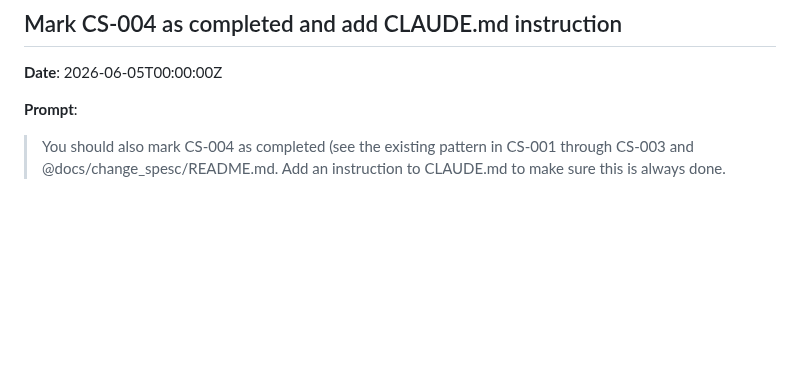
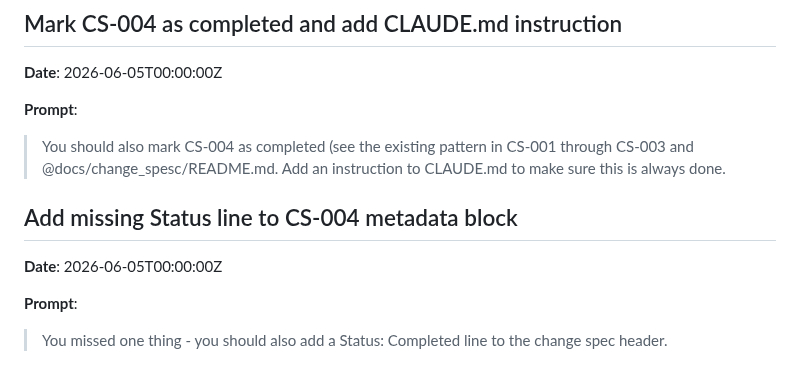
Before and after one commit to predakanga/marv, a Markdown page: docs/prompts.md, the part around the change. Rendered like a GitHub page; blank space fills up the shorter version.

```diff
--- a/docs/prompts.md
+++ b/docs/prompts.md
@@ -825,3 +825,11 @@
 **Prompt**:
 
 > You should also mark CS-004 as completed (see the existing pattern in CS-001 through CS-003 and @docs/change_spesc/README.md. Add an instruction to CLAUDE.md to make sure this is always done.
+
+## Add missing Status line to CS-004 metadata block
+
+**Date**: 2026-06-05T00:00:00Z
+
+**Prompt**:
+
+> You missed one thing - you should also add a Status: Completed line to the change spec header.
```
Also changed, not shown: CLAUDE.md (+4 -3 lines), docs/change_specs/004-bulk-channel-join.md (+1 -0 lines).
